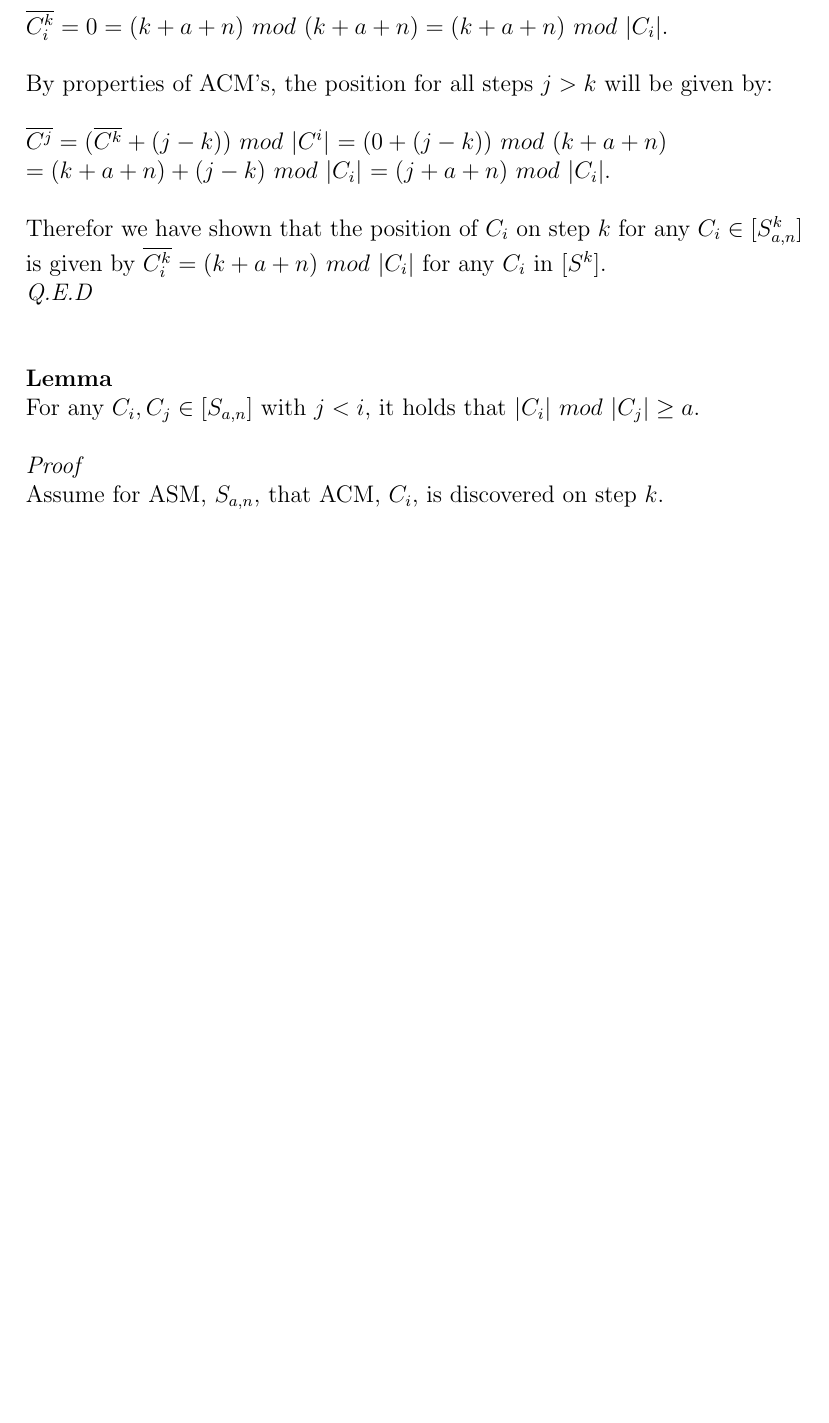
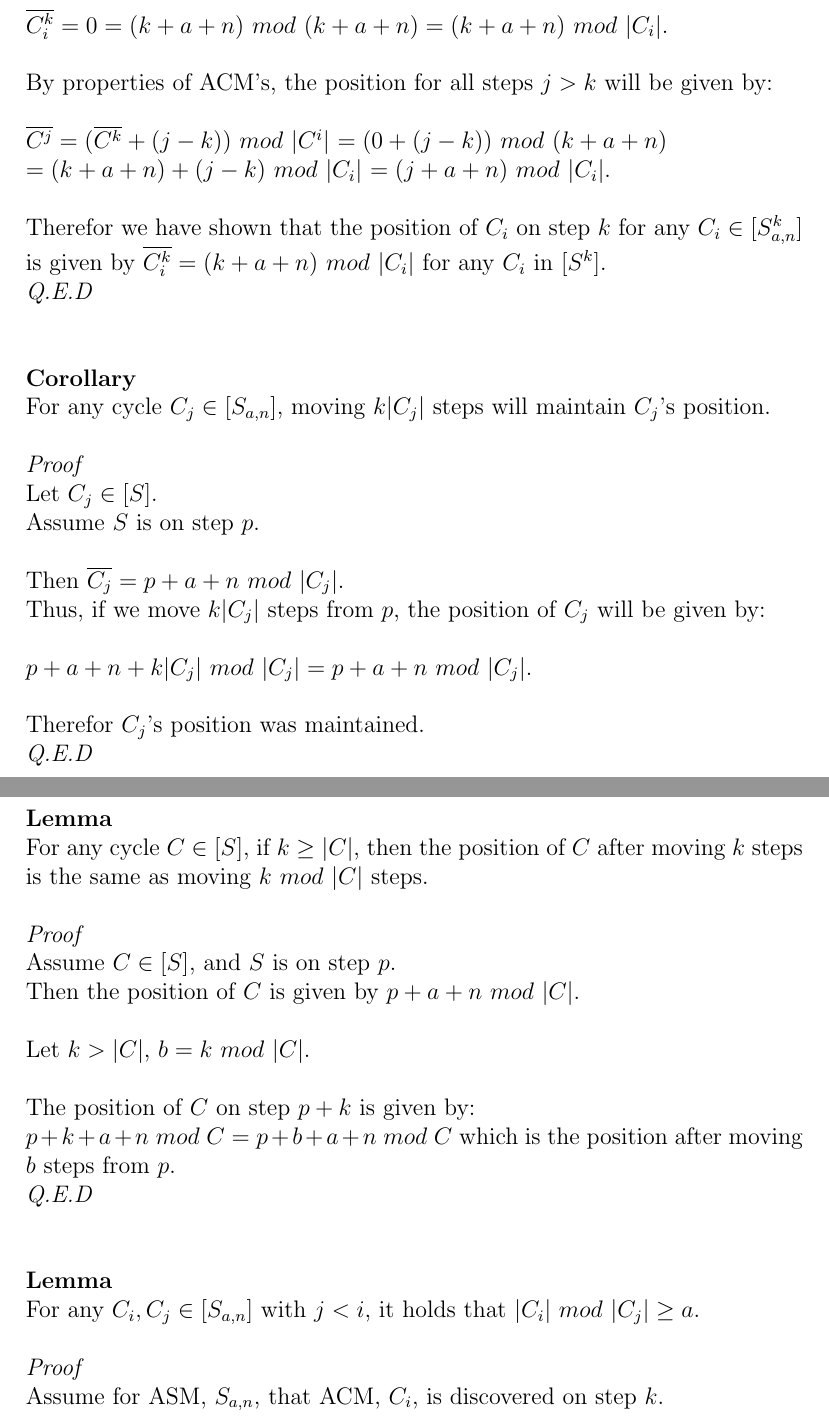
Before and after one commit to navyhockey56/prime_graphs_and_asms, a LaTeX document (awkard.tex): part of page 9 of 12 before the commit and two parts of pages 9 and 10 of 13 after it, the two joined at a grey line, cut so that both start at the same text, the shorter picture padded with empty space. Compiled offline with pdfLaTeX.

Commit message:
(document_updates) Updating document

```diff
--- a/awkard.tex
+++ b/awkard.tex
@@ -223,6 +224,36 @@ Therefor we have shown that the position of $C_i$ on step $k$ for any $C_i \in [
 \textit{Q.E.D}\\
 \\
 \\
+\textbf{Corollary}\\
+For any cycle $C_j \in [S_{a,n}]$, moving $k|C_j|$ steps will maintain $C_j$'s position.\\
+\\
+\textit{Proof}\\
+Let $C_j \in [S]$.\\
+Assume $S$ is on step $p$.\\
+\\
+Then $\overline{C_j} = p + a + n $ $mod$ $|C_j|$.\\
+Thus, if we move $k|C_j|$ steps from $p$, the position of $C_j$ will be given by:\\
+\\
+$p + a + n + k|C_j|$ $mod$ $|C_j| = p + a + n$ $mod$ $|C_j|$.\\
+\\
+Therefor $C_j$'s position was maintained.\\
+\textit{Q.E.D}\\
+\\
+\\
+\textbf{Lemma}\\
+For any cycle $C \in [S]$, if $k \geq |C|$, then the position of $C$ after moving $k$ steps is the same as moving $k$ $mod$ $|C|$ steps.\\
+\\
+\textit{Proof}\\
+Assume $C \in [S]$, and $S$ is on step $p$.\\
+Then the position of $C$ is given by $p + a + n$ $mod$ $|C|$.\\
+\\
+Let $k > |C|$, $b = k$ $mod$ $|C|$.\\
+\\
+The position of $C$ on step $p + k$ is given by:\\
+$p + k + a + n$ $mod$ $C = p + b + a + n$ $mod$ $C$ which is the position after moving $b$ steps from $p$.\\
+\textit{Q.E.D}\\
+\\
+\\
 \textbf{Lemma}\\
 For any $C_i, C_j \in [S_{a,n}]$ with $j < i$, it holds that $|C_i|$ $mod$ $|C_j| \geq a$.\\
 \\
```
Also changed, not shown: awkard.pdf, awkard.tex (38 more changed lines), 3 other files.
